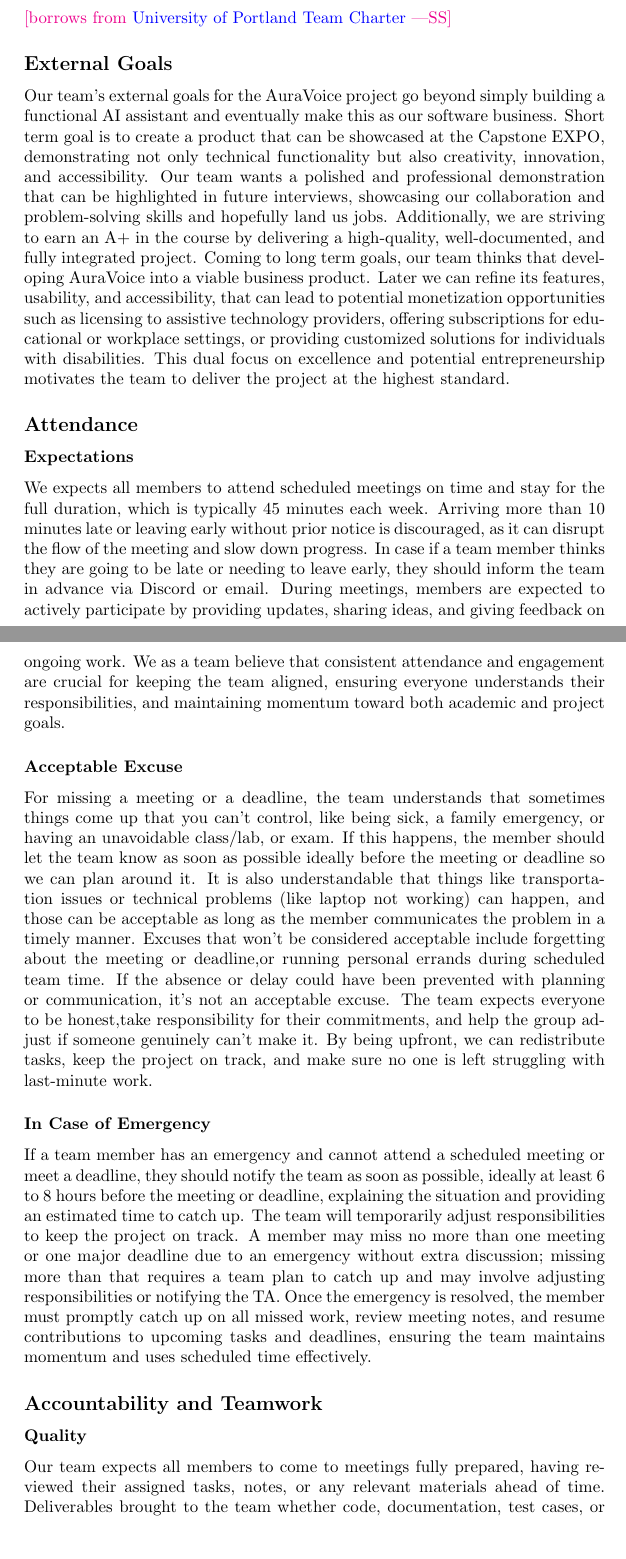
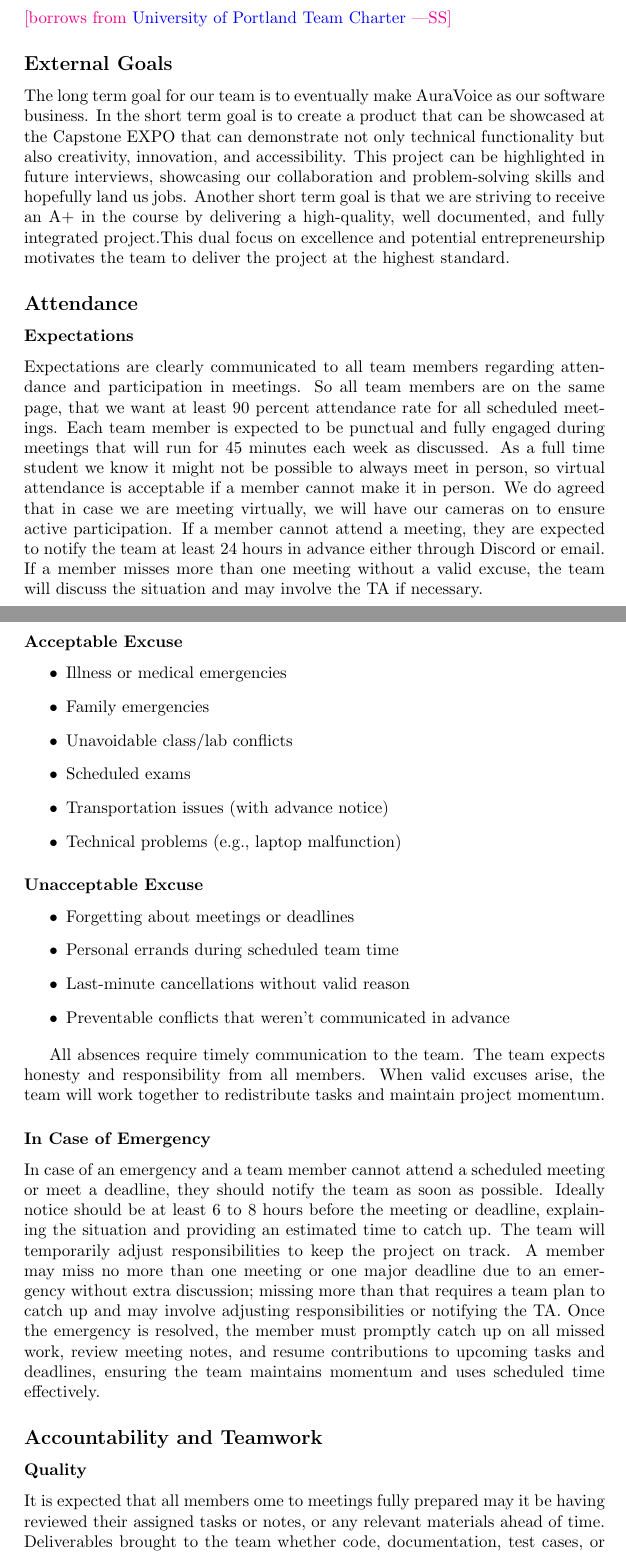
Before and after one commit to gkpodder/Capstone, a LaTeX document (docs/DevelopmentPlan/DevelopmentPlan.tex): two parts of pages 8 and 9 of 11, joined at a grey line, cut so that both start at the same text, the shorter picture padded with empty space. Compiled offline with pdfLaTeX.

Commit message:
general fixes

```diff
--- a/docs/DevelopmentPlan/DevelopmentPlan.tex
+++ b/docs/DevelopmentPlan/DevelopmentPlan.tex
@@ -234,46 +234,50 @@ The team will strictly adhere to and follow the following coding standards to en
 
 \subsection*{External Goals}
 
-Our team’s external goals for the AuraVoice project go beyond simply building a
-functional AI assistant and eventually make this as our software business. Short term goal is to create
-a product that can be showcased at the Capstone EXPO, demonstrating not only technical functionality but also creativity,
-innovation, and accessibility. Our team wants a polished and professional demonstration
-that can be highlighted in future interviews, showcasing our collaboration and problem-solving
-skills and hopefully land us jobs. Additionally, we are striving to earn an A+ in the course by delivering a high-quality,
-well-documented, and fully integrated project. Coming to long term goals, our team thinks that developing AuraVoice into a viable business product.
-Later we can refine its features, usability, and accessibility, that can lead to potential monetization opportunities such as licensing
-to assistive technology providers, offering subscriptions for educational or workplace settings, or providing customized solutions for
-individuals with disabilities. This dual focus on excellence and potential entrepreneurship motivates the team to deliver the project at the highest standard.
+The long term goal for our team is to eventually make AuraVoice as our software business. In the short term goal is to create
+a product that can be showcased at the Capstone EXPO that can demonstrate not only technical functionality but also creativity,
+innovation, and accessibility. This project can be highlighted in future interviews, showcasing our collaboration and problem-solving
+skills and hopefully land us jobs. Another short term goal is that we are striving to receive an A+ in the course by delivering a high-quality,
+well documented, and fully integrated project.This dual focus on excellence and potential entrepreneurship motivates the team to deliver the
+project at the highest standard.
 
 \subsection*{Attendance}
 
 \subsubsection*{Expectations}
 
-We expects all members to attend scheduled meetings on time and stay for the full duration,
-which is typically 45 minutes each week. Arriving more than 10 minutes late or leaving early without
-prior notice is discouraged, as it can disrupt the flow of the meeting and slow down progress.
-In case if a team member thinks they are going to be late or needing to leave early, they should inform the team in advance
-via Discord or email. During meetings, members are expected to actively participate by providing updates,
-sharing ideas, and giving feedback on ongoing work. We as a team believe that consistent attendance and engagement are crucial for
-keeping the team aligned, ensuring everyone understands their responsibilities, and maintaining momentum
-toward both academic and project goals.
+Expectations are clearly communicated to all team members regarding attendance and participation in meetings. So all team members are on the same page,
+that we want at least 90 percent attendance rate for all scheduled meetings. Each team member is expected to be punctual and fully engaged during meetings that
+will run for 45 minutes each week as discussed. As a full time student we know it might not be possible to always meet in person, so virtual attendance is acceptable
+if a member cannot make it in person. We do agreed that in case we are meeting virtually, we will have our cameras on to ensure active participation.
+If a member cannot attend a meeting, they are expected to notify the team at least 24 hours in advance either through Discord or email. If a member misses
+more than one meeting without a valid excuse, the team will discuss the situation and may involve the TA if necessary.
 
 \subsubsection*{Acceptable Excuse}
+\begin{itemize}
+  \item Illness or medical emergencies
+  \item Family emergencies
+  \item Unavoidable class/lab conflicts
+  \item Scheduled exams
+  \item Transportation issues (with advance notice)
+  \item Technical problems (e.g., laptop malfunction)
+\end{itemize}
 
-For missing a meeting or a deadline, the team understands that sometimes things come up that you can’t control,
-like being sick, a family emergency, or having an unavoidable class/lab, or exam. If this happens, the member
-should let the team know as soon as possible ideally before the meeting or deadline so we can plan around it.
-It is also understandable that things like transportation issues or technical problems (like laptop not working)
-can happen, and those can be acceptable as long as the member communicates the problem in a timely manner. Excuses that won’t be
-considered acceptable include forgetting about the meeting or deadline,or running personal errands during scheduled team time.
-If the absence or delay could have been prevented with planning or communication, it’s not an acceptable excuse.
-The team expects everyone to be honest,take responsibility for their commitments, and help the group adjust if someone genuinely can’t make it. By being upfront,
-we can redistribute tasks, keep the project on track, and make sure no one is left struggling with last-minute work.
+\subsubsection*{Unacceptable Excuse}
+\begin{itemize}
+  \item Forgetting about meetings or deadlines
+  \item Personal errands during scheduled team time
+  \item Last-minute cancellations without valid reason
+  \item Preventable conflicts that weren't communicated in advance
+\end{itemize}
+
+All absences require timely communication to the team. The team expects honesty and responsibility
+from all members. When valid excuses arise, the team will work together to redistribute tasks and
+maintain project momentum.
 
 \subsubsection*{In Case of Emergency}
 
-If a team member has an emergency and cannot attend a scheduled meeting or meet a deadline, they should
-notify the team as soon as possible, ideally at least 6 to 8 hours before the meeting or deadline, explaining
+In case of an emergency and a team member cannot attend a scheduled meeting or meet a deadline, they should
+notify the team as soon as possible. Ideally notice should be at least 6 to 8 hours before the meeting or deadline, explaining
 the situation and providing an estimated time to catch up. The team will temporarily adjust responsibilities to
 keep the project on track. A member may miss no more than one meeting or one major deadline due to an emergency without
 extra discussion; missing more than that requires a team plan to catch up and may involve adjusting responsibilities or
@@ -284,7 +288,7 @@ and resume contributions to upcoming tasks and deadlines, ensuring the team main
 
 \subsubsection*{Quality}
 
-Our team expects all members to come to meetings fully prepared, having reviewed their assigned tasks, notes,
+It is expected that all members ome to meetings fully prepared may it be having reviewed their assigned tasks or notes,
 or any relevant materials ahead of time. Deliverables brought to the team whether code, documentation, test cases,
 or research should meet a high standard of clarity, completeness, and correctness. Before any work is submitted or
 integrated into the project, it will be reviewed by at least one other team member to catch errors, improve clarity,
```
Also changed, not shown: docs/DevelopmentPlan/DevelopmentPlan.tex (24 more changed lines).
